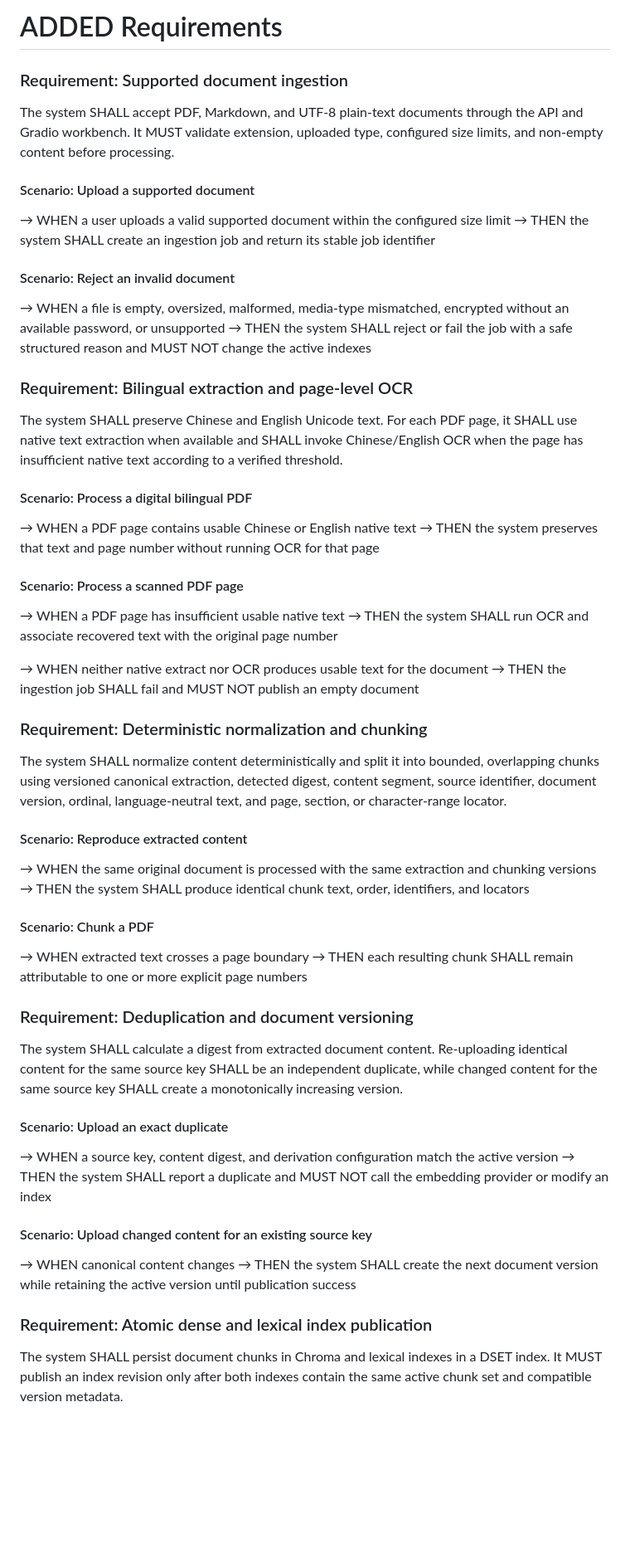
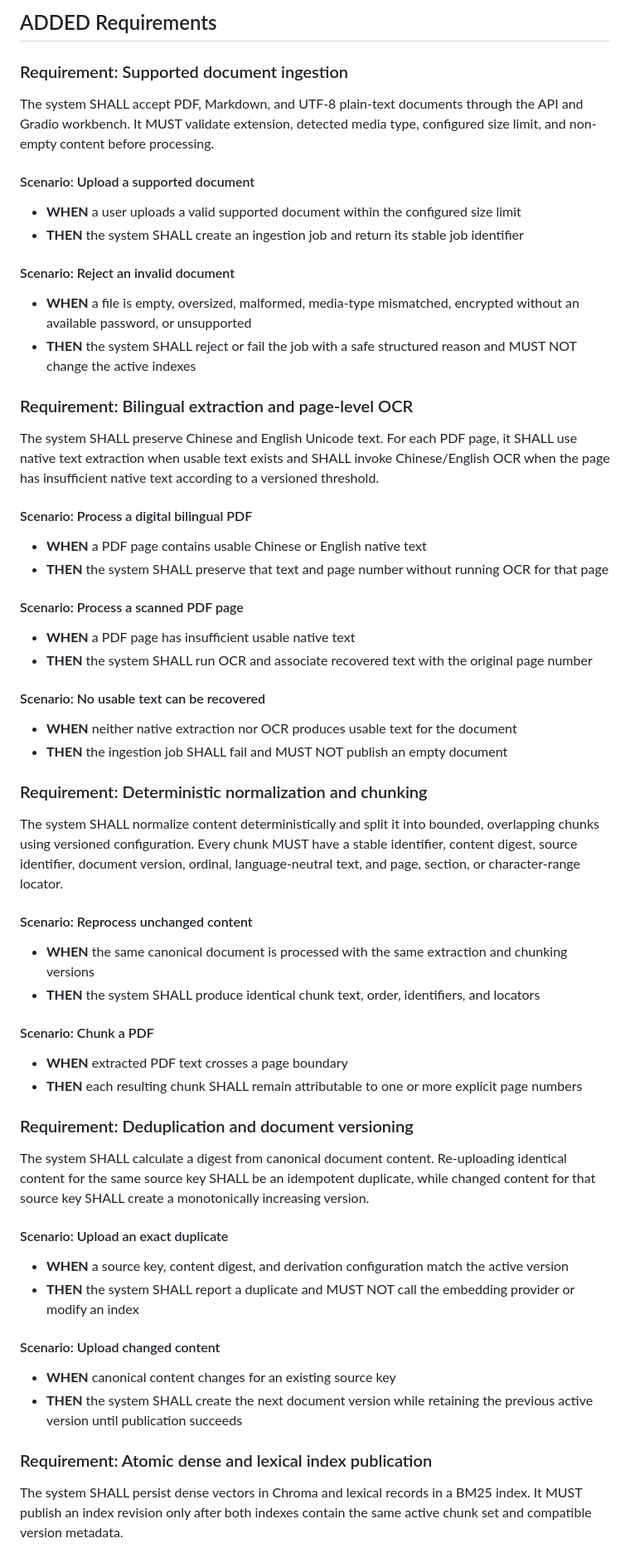
Before and after one commit to DenisYuqi/Rag_Demo, a Markdown page: specs/knowledge-ingestion/spec.md, the part around one of its changes. Shown at 83% size. Rendered like a GitHub page; blank space fills up the shorter version.

```diff
--- a/specs/knowledge-ingestion/spec.md
+++ b/specs/knowledge-ingestion/spec.md
@@ -1,52 +1,53 @@
-# ADDED Requirements
+## ADDED Requirements
 
 ### Requirement: Supported document ingestion
-The system SHALL accept PDF, Markdown, and UTF-8 plain-text documents through the API and Gradio workbench. It MUST validate extension, uploaded type, configured size limits, and non-empty content before processing.
+The system SHALL accept PDF, Markdown, and UTF-8 plain-text documents through the API and Gradio workbench. It MUST validate extension, detected media type, configured size limit, and non-empty content before processing.
 
 #### Scenario: Upload a supported document
-→ WHEN a user uploads a valid supported document within the configured size limit
-→ THEN the system SHALL create an ingestion job and return its stable job identifier
+- **WHEN** a user uploads a valid supported document within the configured size limit
+- **THEN** the system SHALL create an ingestion job and return its stable job identifier
 
 #### Scenario: Reject an invalid document
-→ WHEN a file is empty, oversized, malformed, media-type mismatched, encrypted without an available password, or unsupported
-→ THEN the system SHALL reject or fail the job with a safe structured reason and MUST NOT change the active indexes
+- **WHEN** a file is empty, oversized, malformed, media-type mismatched, encrypted without an available password, or unsupported
+- **THEN** the system SHALL reject or fail the job with a safe structured reason and MUST NOT change the active indexes
 
 ### Requirement: Bilingual extraction and page-level OCR
-The system SHALL preserve Chinese and English Unicode text. For each PDF page, it SHALL use native text extraction when available and SHALL invoke Chinese/English OCR when the page has insufficient native text according to a verified threshold.
+The system SHALL preserve Chinese and English Unicode text. For each PDF page, it SHALL use native text extraction when usable text exists and SHALL invoke Chinese/English OCR when the page has insufficient native text according to a versioned threshold.
 
 #### Scenario: Process a digital bilingual PDF
-→ WHEN a PDF page contains usable Chinese or English native text
-→ THEN the system preserves that text and page number without running OCR for that page
+- **WHEN** a PDF page contains usable Chinese or English native text
+- **THEN** the system SHALL preserve that text and page number without running OCR for that page
 
 #### Scenario: Process a scanned PDF page
-→ WHEN a PDF page has insufficient usable native text
-→ THEN the system SHALL run OCR and associate recovered text with the original page number
+- **WHEN** a PDF page has insufficient usable native text
+- **THEN** the system SHALL run OCR and associate recovered text with the original page number
 
-→ WHEN neither native extract nor OCR produces usable text for the document
-→ THEN the ingestion job SHALL fail and MUST NOT publish an empty document
+#### Scenario: No usable text can be recovered
+- **WHEN** neither native extraction nor OCR produces usable text for the document
+- **THEN** the ingestion job SHALL fail and MUST NOT publish an empty document
 
 ### Requirement: Deterministic normalization and chunking
-The system SHALL normalize content deterministically and split it into bounded, overlapping chunks using versioned canonical extraction, detected digest, content segment, source identifier, document version, ordinal, language-neutral text, and page, section, or character-range locator.
+The system SHALL normalize content deterministically and split it into bounded, overlapping chunks using versioned configuration. Every chunk MUST have a stable identifier, content digest, source identifier, document version, ordinal, language-neutral text, and page, section, or character-range locator.
 
-#### Scenario: Reproduce extracted content
-→ WHEN the same original document is processed with the same extraction and chunking versions
-→ THEN the system SHALL produce identical chunk text, order, identifiers, and locators
+#### Scenario: Reprocess unchanged content
+- **WHEN** the same canonical document is processed with the same extraction and chunking versions
+- **THEN** the system SHALL produce identical chunk text, order, identifiers, and locators
 
 #### Scenario: Chunk a PDF
-→ WHEN extracted text crosses a page boundary
-→ THEN each resulting chunk SHALL remain attributable to one or more explicit page numbers
+- **WHEN** extracted PDF text crosses a page boundary
+- **THEN** each resulting chunk SHALL remain attributable to one or more explicit page numbers
 
 ### Requirement: Deduplication and document versioning
-The system SHALL calculate a digest from extracted document content. Re-uploading identical content for the same source key SHALL be an independent duplicate, while changed content for the same source key SHALL create a monotonically increasing version.
+The system SHALL calculate a digest from canonical document content. Re-uploading identical content for the same source key SHALL be an idempotent duplicate, while changed content for that source key SHALL create a monotonically increasing version.
 
 #### Scenario: Upload an exact duplicate
-→ WHEN a source key, content digest, and derivation configuration match the active version
-→ THEN the system SHALL report a duplicate and MUST NOT call the embedding provider or modify an index
+- **WHEN** a source key, content digest, and derivation configuration match the active version
+- **THEN** the system SHALL report a duplicate and MUST NOT call the embedding provider or modify an index
 
-#### Scenario: Upload changed content for an existing source key
-→ WHEN canonical content changes
-→ THEN the system SHALL create the next document version while retaining the active version until publication success
+#### Scenario: Upload changed content
+- **WHEN** canonical content changes for an existing source key
+- **THEN** the system SHALL create the next document version while retaining the previous active version until publication succeeds
 
 ### Requirement: Atomic dense and lexical index publication
-The system SHALL persist document chunks in Chroma and lexical indexes in a DSET index. It MUST publish an index revision only after both indexes contain the same active chunk set and compatible version metadata.
+The system SHALL persist dense vectors in Chroma and lexical records in a BM25 index. It MUST publish an index revision only after both indexes contain the same active chunk set and compatible version metadata.
 
```
Also changed, not shown: other parts of specs/knowledge-ingestion/spec.md (+24 -13 lines), specs/grounded-qa/spec.md (+2 -2 lines).
